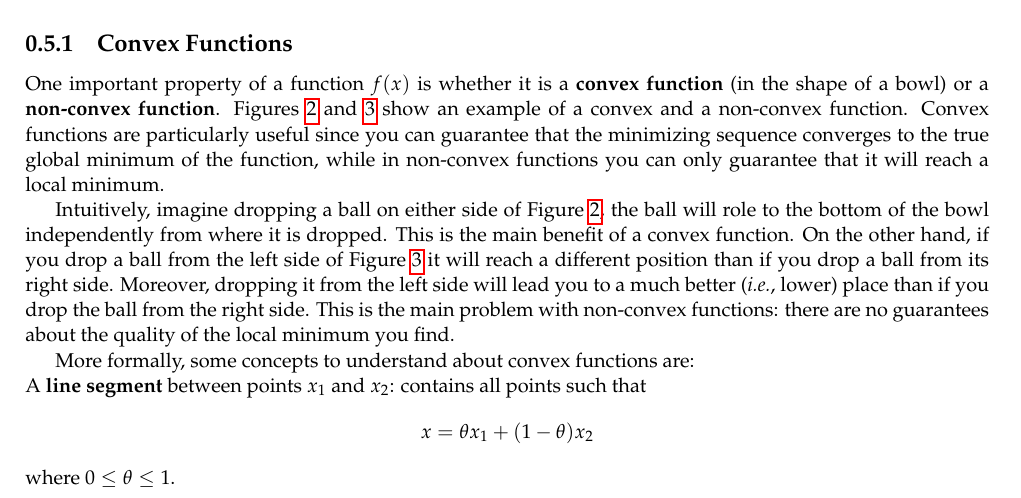
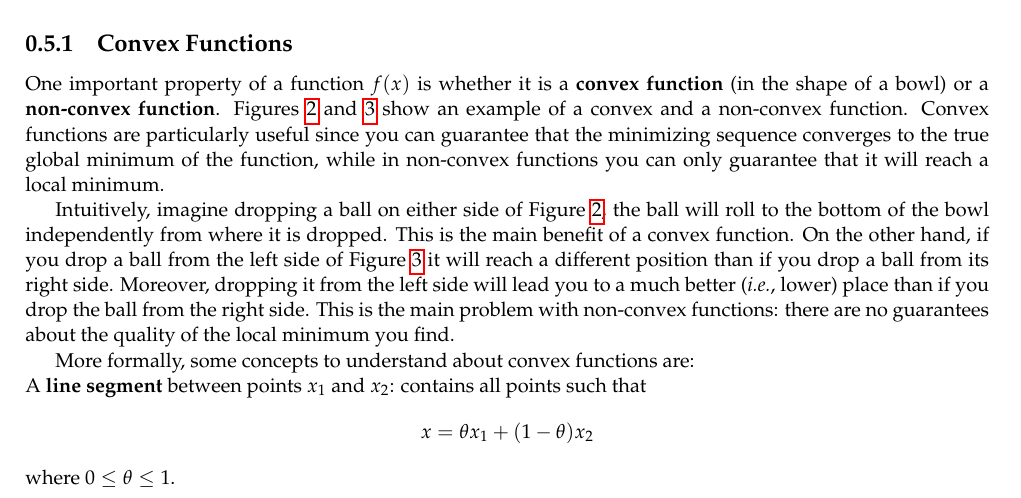
Before and after one commit to LxMLS/lxmls-guide, a LaTeX thesis (guide.tex, which reads pages/intro/no.tex): part of page 20 of 104, cut so that both start at the same text. Compiled offline with pdfLaTeX.

Commit message:
corrected a couple of typos

```diff
--- a/pages/intro/no.tex
+++ b/pages/intro/no.tex
@@ -24,7 +24,7 @@ One important property of a function $f(x)$ is whether it is a \textbf{convex fu
  \end{figure}
 
 
-Intuitively, imagine dropping a ball on either side of Figure \ref{fig:convexfn}, the ball will role to the bottom of the bowl independently from where it is dropped. This is the main benefit of a convex function. On the other hand, if you drop a ball from the left side of Figure \ref{fig:nonconvexfn} it will reach a different position than if you drop a ball from its right side. Moreover, dropping it from the left side will lead you to a much better (\emph{i.e.}, lower) place than if you drop the ball from the right side. This is the main problem with non-convex functions: there are no guarantees about the quality of the local minimum you find.
+Intuitively, imagine dropping a ball on either side of Figure \ref{fig:convexfn}, the ball will roll to the bottom of the bowl independently from where it is dropped. This is the main benefit of a convex function. On the other hand, if you drop a ball from the left side of Figure \ref{fig:nonconvexfn} it will reach a different position than if you drop a ball from its right side. Moreover, dropping it from the left side will lead you to a much better (\emph{i.e.}, lower) place than if you drop the ball from the right side. This is the main problem with non-convex functions: there are no guarantees about the quality of the local minimum you find.
 
 More formally, some concepts to understand about convex functions are:
 
```
Also changed, not shown: pages/intro/python.tex (+1 -1 lines).
